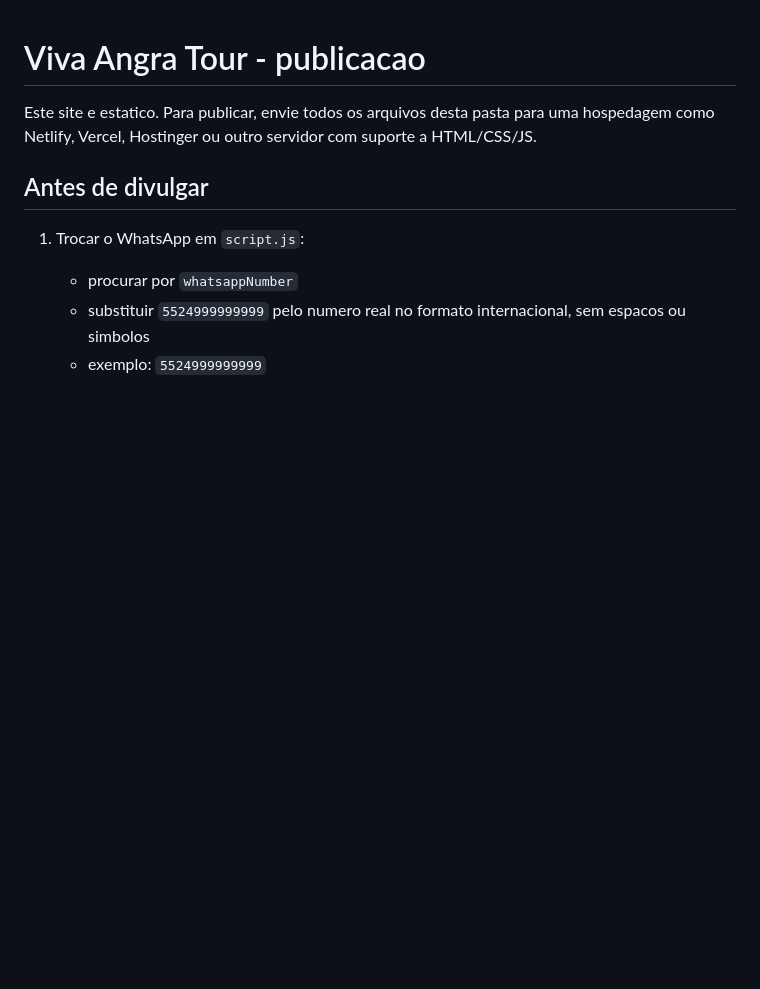
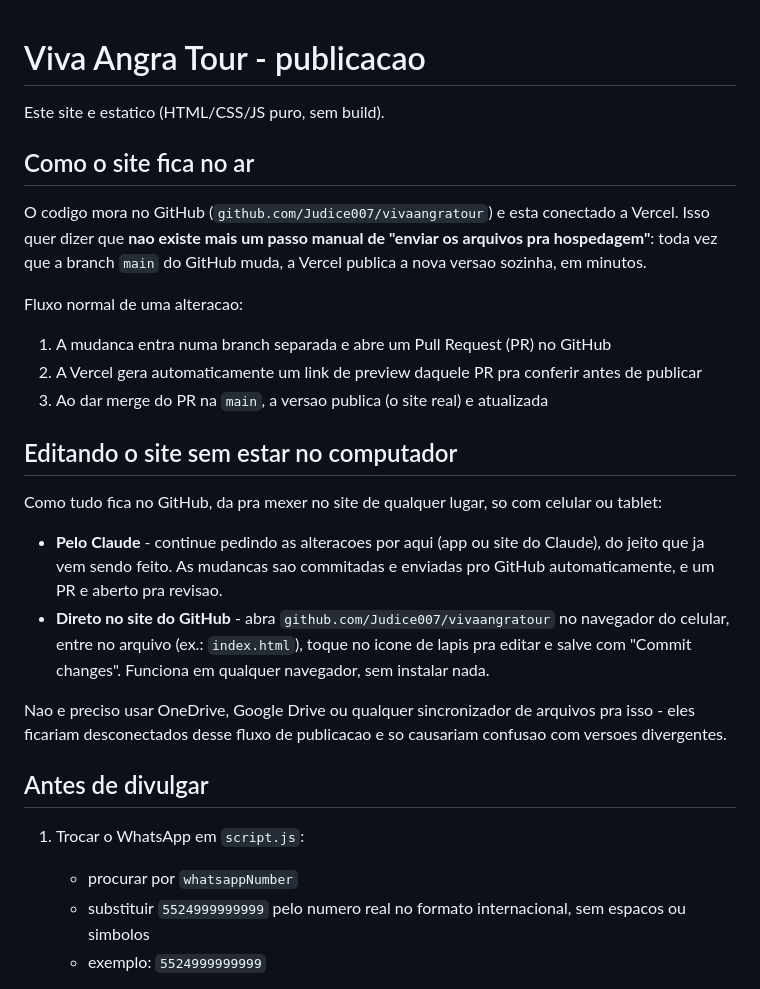
Before and after one commit to Judice007/vivaangratour, a Markdown page: PUBLICAR.md, the part around the change. Drawn GitHub-style; blank space fills up the shorter version.

Commit message:
Documentar fluxo de publicacao via GitHub + Vercel no PUBLICAR.md
O texto antigo dizia pra "enviar os arquivos pra hospedagem"
manualmente, mas isso ficou desatualizado desde que o repo passou a
estar conectado a Vercel (deploy automatico a cada merge na main).
Adiciona tambem como editar o site sem estar no computador (pelo
Claude ou direto pelo editor web do GitHub), a pedido do cliente que
vai viajar.

```diff
--- a/PUBLICAR.md
+++ b/PUBLICAR.md
@@ -1,6 +1,37 @@
 # Viva Angra Tour - publicacao
 
-Este site e estatico. Para publicar, envie todos os arquivos desta pasta para uma hospedagem como Netlify, Vercel, Hostinger ou outro servidor com suporte a HTML/CSS/JS.
+Este site e estatico (HTML/CSS/JS puro, sem build).
+
+## Como o site fica no ar
+
+O codigo mora no GitHub (`github.com/Judice007/vivaangratour`) e esta conectado
+a Vercel. Isso quer dizer que **nao existe mais um passo manual de "enviar os
+arquivos pra hospedagem"**: toda vez que a branch `main` do GitHub muda, a
+Vercel publica a nova versao sozinha, em minutos.
+
+Fluxo normal de uma alteracao:
+
+1. A mudanca entra numa branch separada e abre um Pull Request (PR) no GitHub
+2. A Vercel gera automaticamente um link de preview daquele PR pra conferir
+   antes de publicar
+3. Ao dar merge do PR na `main`, a versao publica (o site real) e atualizada
+
+## Editando o site sem estar no computador
+
+Como tudo fica no GitHub, da pra mexer no site de qualquer lugar, so com
+celular ou tablet:
+
+- **Pelo Claude** - continue pedindo as alteracoes por aqui (app ou site do
+  Claude), do jeito que ja vem sendo feito. As mudancas sao commitadas e
+  enviadas pro GitHub automaticamente, e um PR e aberto pra revisao.
+- **Direto no site do GitHub** - abra `github.com/Judice007/vivaangratour`
+  no navegador do celular, entre no arquivo (ex.: `index.html`), toque no
+  icone de lapis pra editar e salve com "Commit changes". Funciona em
+  qualquer navegador, sem instalar nada.
+
+Nao e preciso usar OneDrive, Google Drive ou qualquer sincronizador de
+arquivos pra isso - eles ficariam desconectados desse fluxo de publicacao e
+so causariam confusao com versoes divergentes.
 
 ## Antes de divulgar
 
```
